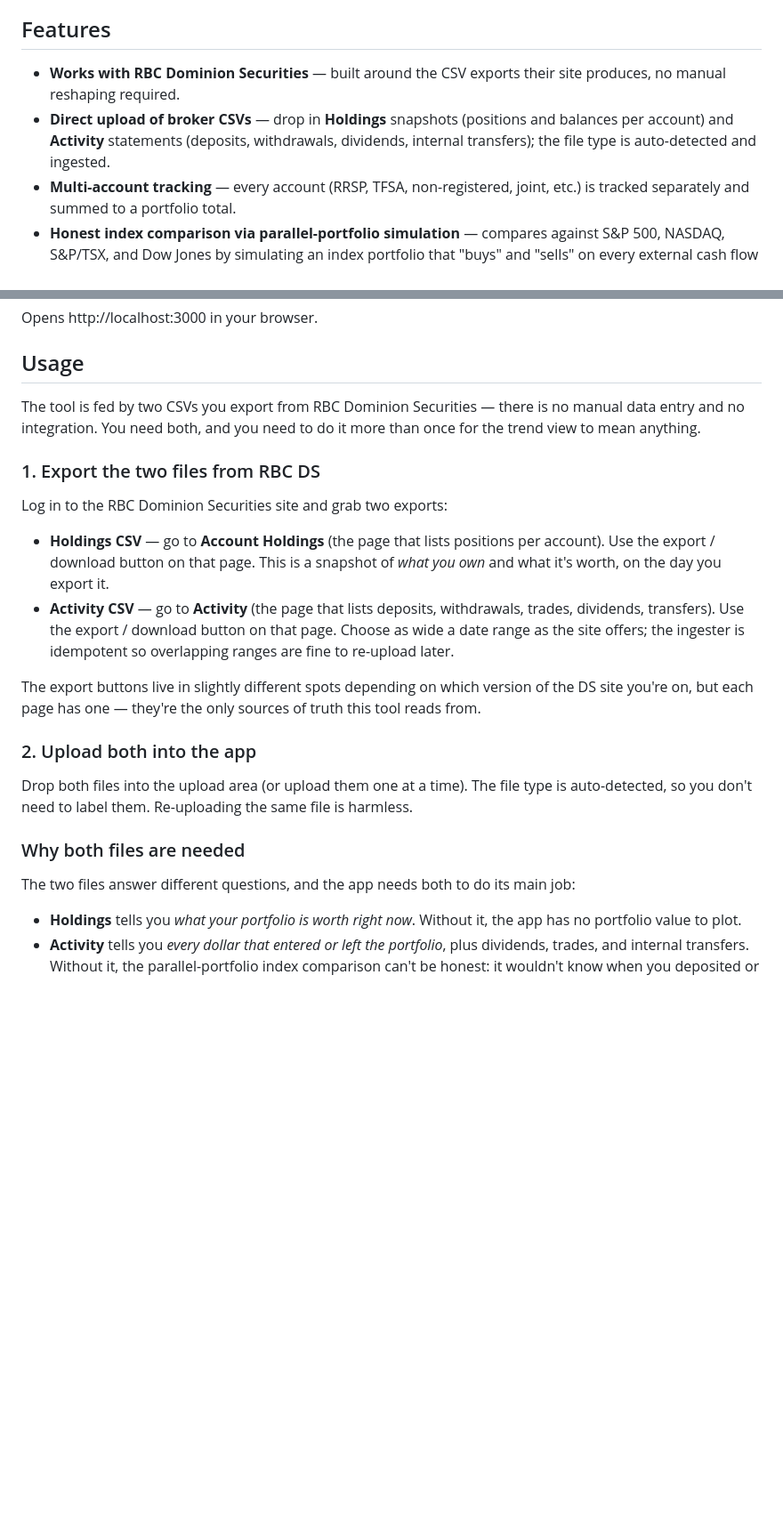
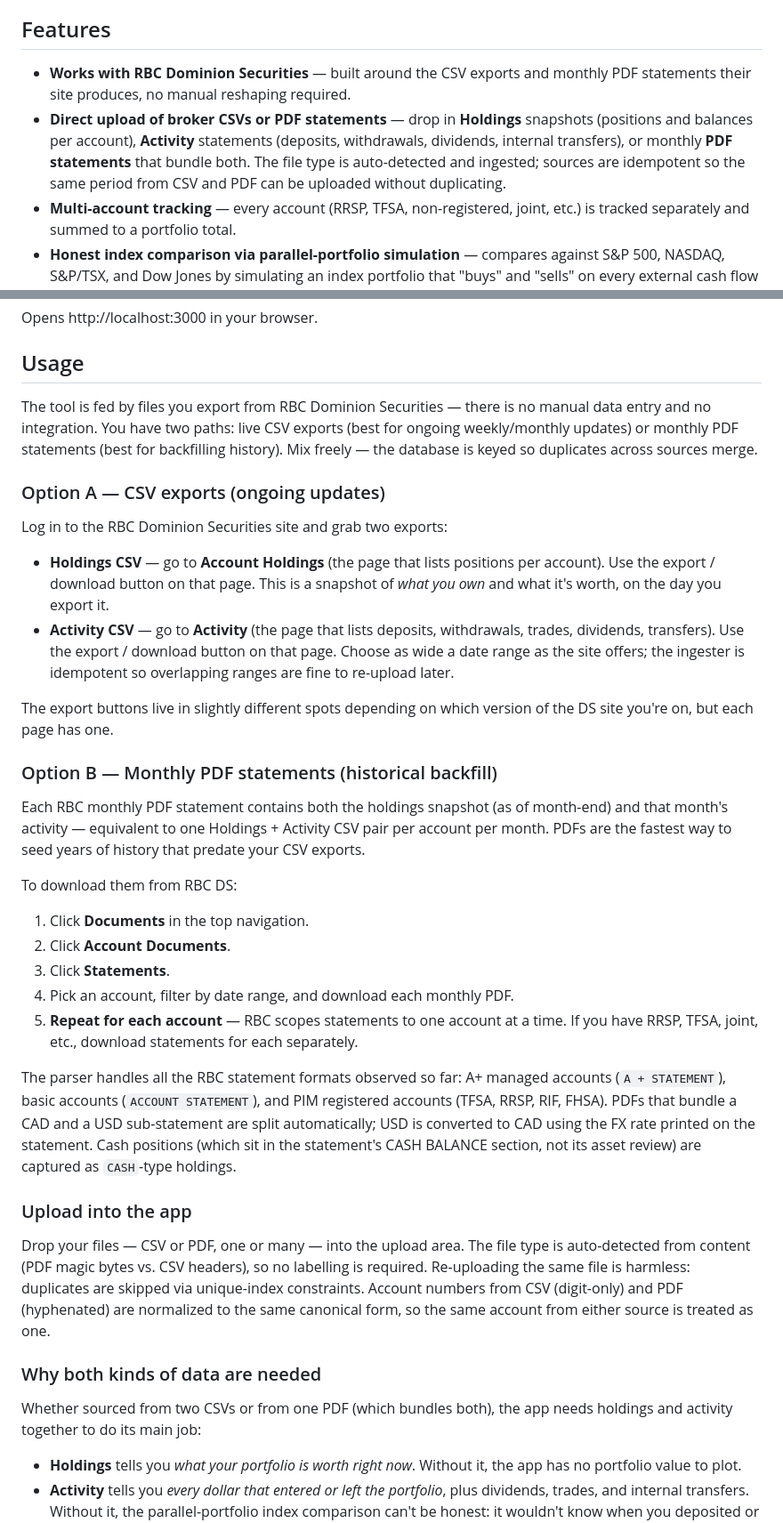
Before and after one commit to aliasaria/investment-tracker, a Markdown page: README.md, 2 parts joined by grey strips. Shown at 89% size. Rendered like a GitHub page; blank space fills up the shorter version.

Commit message:
docs: README explains PDF statement upload (RBC DS Documents → Account Documents → Statements)

```diff
--- a/README.md
+++ b/README.md
@@ -4,8 +4,8 @@ A small local web app to track a multi-account investment portfolio against mark
 
 ## Features
 
-- **Works with RBC Dominion Securities** — built around the CSV exports their site produces, no manual reshaping required.
-- **Direct upload of broker CSVs** — drop in **Holdings** snapshots (positions and balances per account) and **Activity** statements (deposits, withdrawals, dividends, internal transfers); the file type is auto-detected and ingested.
+- **Works with RBC Dominion Securities** — built around the CSV exports and monthly PDF statements their site produces, no manual reshaping required.
+- **Direct upload of broker CSVs or PDF statements** — drop in **Holdings** snapshots (positions and balances per account), **Activity** statements (deposits, withdrawals, dividends, internal transfers), or monthly **PDF statements** that bundle both. The file type is auto-detected and ingested; sources are idempotent so the same period from CSV and PDF can be uploaded without duplicating.
 - **Multi-account tracking** — every account (RRSP, TFSA, non-registered, joint, etc.) is tracked separately and summed to a portfolio total.
 - **Honest index comparison via parallel-portfolio simulation** — compares against S&P 500, NASDAQ, S&P/TSX, and Dow Jones by simulating an index portfolio that "buys" and "sells" on every external cash flow you made. The result is a direct dollar-for-dollar line on the same chart, so deposits and withdrawals don't fake out the comparison the way percentage-return charts do.
 - **Per-account drilldown** — click "drill in" beside any account to rescope the index comparison to that account alone (internal transfers in/out of that account are then treated as external cash flows).
@@ -27,24 +27,38 @@ Opens http://localhost:3000 in your browser.
 
 ## Usage
 
-The tool is fed by two CSVs you export from RBC Dominion Securities — there is no manual data entry and no integration. You need both, and you need to do it more than once for the trend view to mean anything.
+The tool is fed by files you export from RBC Dominion Securities — there is no manual data entry and no integration. You have two paths: live CSV exports (best for ongoing weekly/monthly updates) or monthly PDF statements (best for backfilling history). Mix freely — the database is keyed so duplicates across sources merge.
 
-### 1. Export the two files from RBC DS
+### Option A — CSV exports (ongoing updates)
 
 Log in to the RBC Dominion Securities site and grab two exports:
 
 - **Holdings CSV** — go to **Account Holdings** (the page that lists positions per account). Use the export / download button on that page. This is a snapshot of *what you own* and what it's worth, on the day you export it.
 - **Activity CSV** — go to **Activity** (the page that lists deposits, withdrawals, trades, dividends, transfers). Use the export / download button on that page. Choose as wide a date range as the site offers; the ingester is idempotent so overlapping ranges are fine to re-upload later.
 
-The export buttons live in slightly different spots depending on which version of the DS site you're on, but each page has one — they're the only sources of truth this tool reads from.
+The export buttons live in slightly different spots depending on which version of the DS site you're on, but each page has one.
 
-### 2. Upload both into the app
+### Option B — Monthly PDF statements (historical backfill)
 
-Drop both files into the upload area (or upload them one at a time). The file type is auto-detected, so you don't need to label them. Re-uploading the same file is harmless.
+Each RBC monthly PDF statement contains both the holdings snapshot (as of month-end) and that month's activity — equivalent to one Holdings + Activity CSV pair per account per month. PDFs are the fastest way to seed years of history that predate your CSV exports.
 
-### Why both files are needed
+To download them from RBC DS:
 
-The two files answer different questions, and the app needs both to do its main job:
+1. Click **Documents** in the top navigation.
+2. Click **Account Documents**.
+3. Click **Statements**.
+4. Pick an account, filter by date range, and download each monthly PDF.
+5. **Repeat for each account** — RBC scopes statements to one account at a time. If you have RRSP, TFSA, joint, etc., download statements for each separately.
+
+The parser handles all the RBC statement formats observed so far: A+ managed accounts (`A + STATEMENT`), basic accounts (`ACCOUNT STATEMENT`), and PIM registered accounts (TFSA, RRSP, RIF, FHSA). PDFs that bundle a CAD and a USD sub-statement are split automatically; USD is converted to CAD using the FX rate printed on the statement. Cash positions (which sit in the statement's CASH BALANCE section, not its asset review) are captured as `CASH`-type holdings.
+
+### Upload into the app
+
+Drop your files — CSV or PDF, one or many — into the upload area. The file type is auto-detected from content (PDF magic bytes vs. CSV headers), so no labelling is required. Re-uploading the same file is harmless: duplicates are skipped via unique-index constraints. Account numbers from CSV (digit-only) and PDF (hyphenated) are normalized to the same canonical form, so the same account from either source is treated as one.
+
+### Why both kinds of data are needed
+
+Whether sourced from two CSVs or from one PDF (which bundles both), the app needs holdings and activity together to do its main job:
 
 - **Holdings** tells you *what your portfolio is worth right now*. Without it, the app has no portfolio value to plot.
 - **Activity** tells you *every dollar that entered or left the portfolio*, plus dividends, trades, and internal transfers. Without it, the parallel-portfolio index comparison can't be honest: it wouldn't know when you deposited or withdrew, so a chart against the S&P 500 would silently treat your contributions as portfolio gains (or your withdrawals as losses).
```
Also changed, not shown: other parts of README.md (+6 -2 lines).
